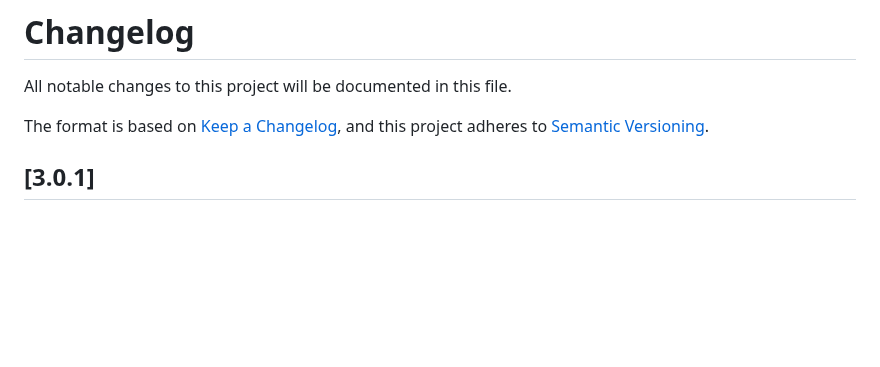
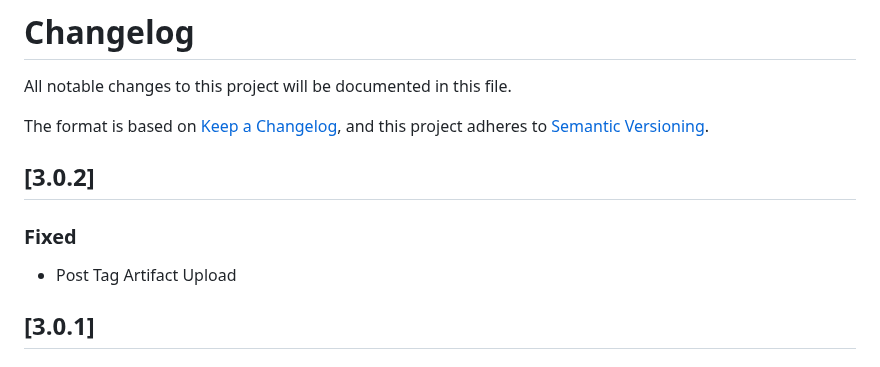
Before and after one commit to kohirens/aws-tf-s3-website, a Markdown page: CHANGELOG.md, the part around the change. Drawn GitHub-style; blank space fills up the shorter version.

Commit message:
auto: Release 3.0.2 ## [3.0.2]
### Fixed

- Post Tag Artifact Upload


changes sha256 lN2CeHksxGTYek81NLkHJMaBsnz7TY/KSxrkxFV4Dhg=

```diff
--- a/CHANGELOG.md
+++ b/CHANGELOG.md
@@ -4,6 +4,12 @@ All notable changes to this project will be documented in this file.
 
 The format is based on [Keep a Changelog](https://keepachangelog.com/en/1.0.0/),
 and this project adheres to [Semantic Versioning](https://semver.org/spec/v2.0.0.html).
+
+## [3.0.2]
+
+### Fixed
+
+- Post Tag Artifact Upload
 
 ## [3.0.1]
 
```
